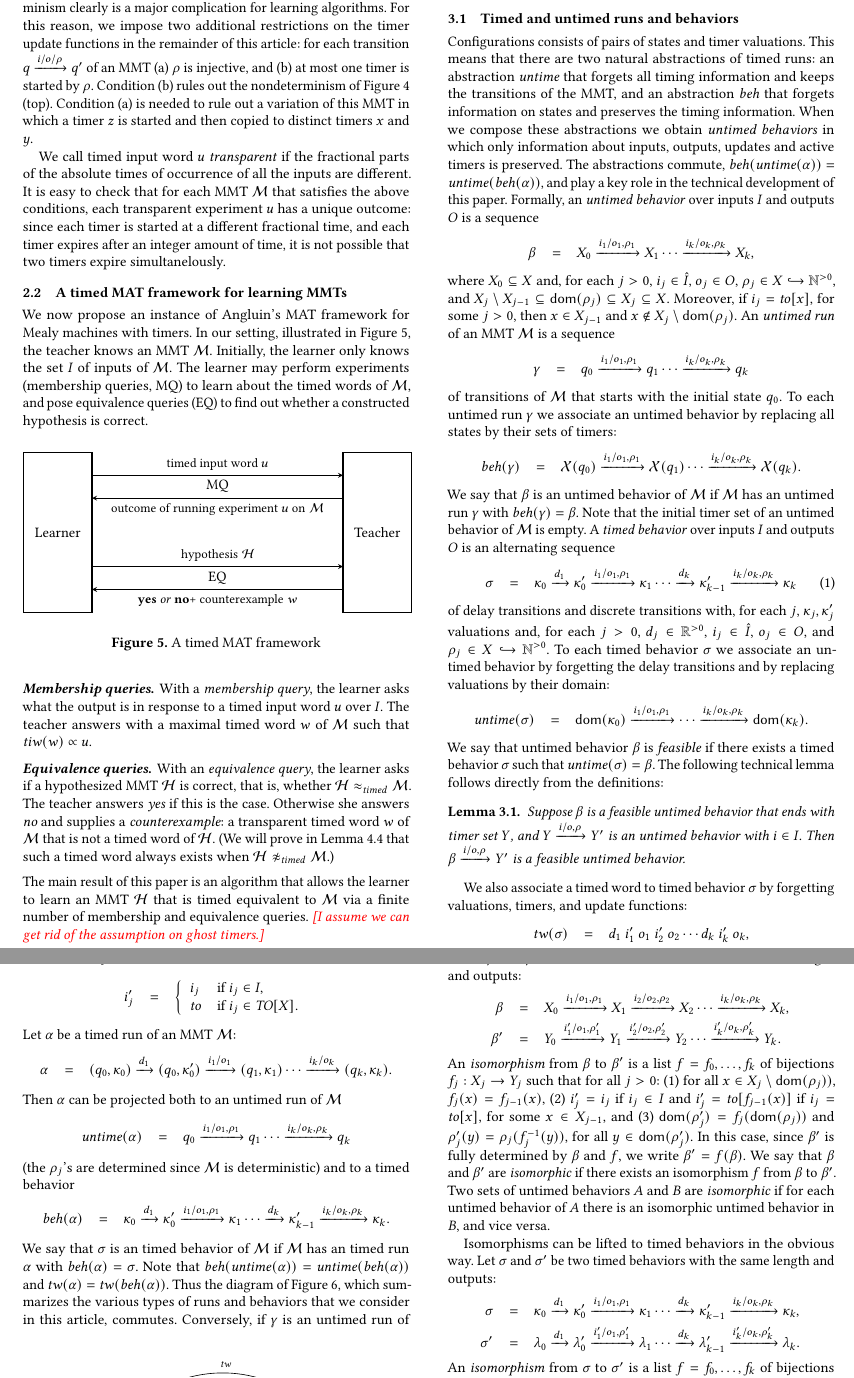
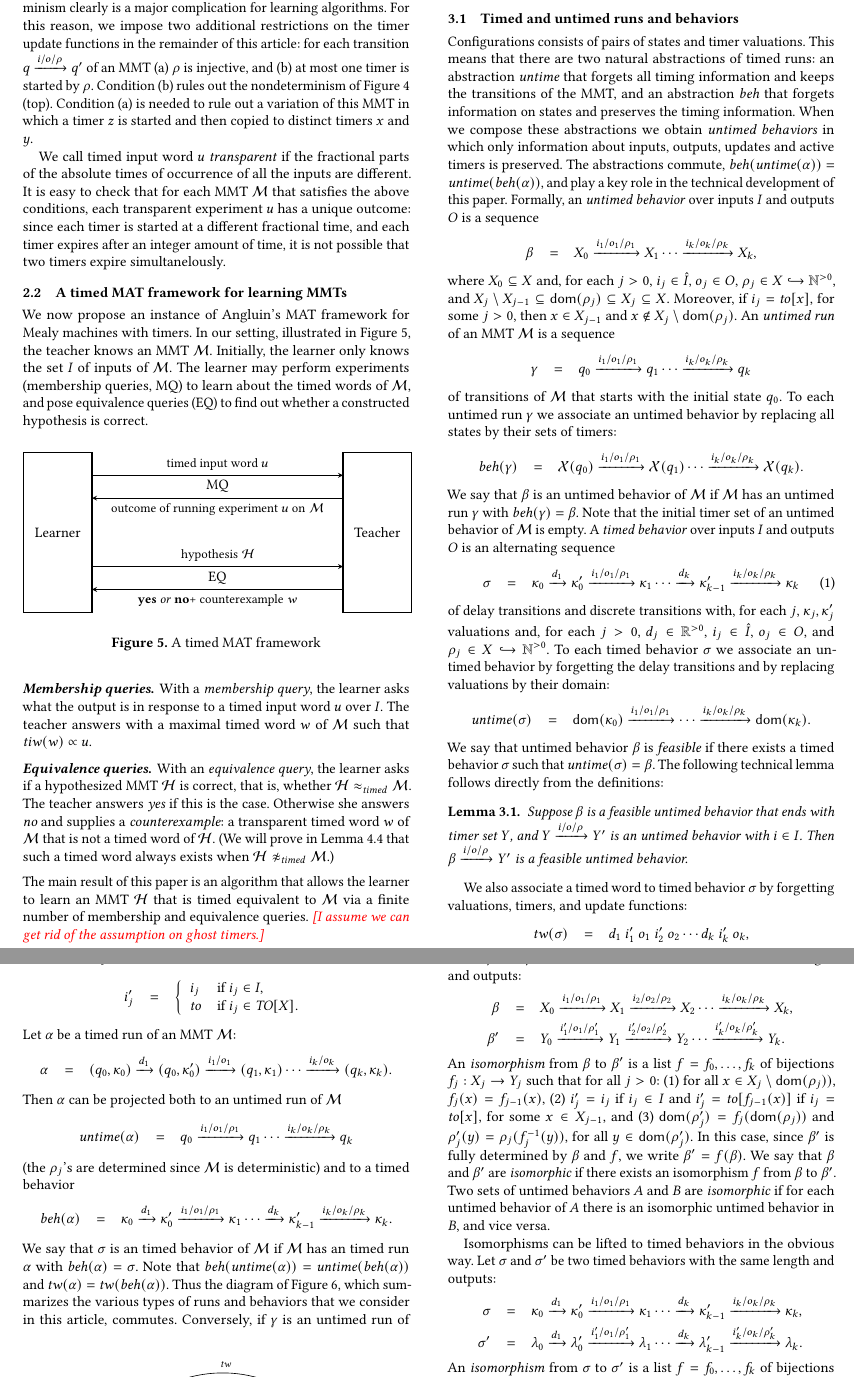
Before and after one commit to bengt-jonsson/learning-timers, a LaTeX paper (main.tex, which reads untimedsemantics.tex): two parts of pages 4 and 5 of 15, joined at a grey line, cut so that both start at the same text. Compiled offline with pdfLaTeX.

Commit message:
minor edits

```diff
--- a/untimedsemantics.tex
+++ b/untimedsemantics.tex
@@ -22,13 +22,13 @@ Moreover, if $i_j = \toevent{x}$, for some $j>0$, then $x \in X_{j-1}$ and $x \n
 %
 An \emph{untimed run} of an MMT $\M$ is a sequence
 \begin{eqnarray*}
-\gamma & = & q_0 \xrightarrow{i_1/o_1, \rho_1} q_1   \cdots \xrightarrow{i_k/o_k, \rho_k} q_k
+\gamma & = & q_0 \xrightarrow{i_1/o_1/\rho_1} q_1   \cdots \xrightarrow{i_k/o_k/\rho_k} q_k
 \end{eqnarray*}
 of transitions of $\M$ that starts with the initial state $q_0$.
 To each untimed run $\gamma$ we associate an untimed behavior by replacing all
 states by their sets of timers:
 \begin{eqnarray*}
-\beh(\gamma) & = & \vars(q_0) \xrightarrow{i_1/o_1, \rho_1} \vars(q_1)  \cdots \xrightarrow{i_k/o_k, \rho_k} \vars(q_k).
+\beh(\gamma) & = & \vars(q_0) \xrightarrow{i_1/o_1/\rho_1} \vars(q_1)  \cdots \xrightarrow{i_k/o_k/\rho_k} \vars(q_k).
 \end{eqnarray*}
 We say that $\beta$ is an untimed behavior of $\M$ if $\M$ has an untimed run $\gamma$ with $\beh(\gamma) = \beta$.
 Note that the initial timer set of an untimed behavior of $\M$ is empty.
@@ -36,8 +36,8 @@ Note that the initial timer set of an untimed behavior of $\M$ is empty.
 A \emph{timed behavior} over inputs $I$ and outputs $O$ is an alternating sequence
 \begin{eqnarray}
 \label{timedbehavior}
-\sigma & = & \tvals_0 \xrightarrow{d_1} \tvals'_0 \xrightarrow{i_1/o_1, \rho_1} \tvals_1 \cdots
-\xrightarrow{d_k} \tvals'_{k-1} \xrightarrow{i_k/o_k, \rho_k} \tvals_{k}
+\sigma & = & \tvals_0 \xrightarrow{d_1} \tvals'_0 \xrightarrow{i_1/o_1/\rho_1} \tvals_1 \cdots
+\xrightarrow{d_k} \tvals'_{k-1} \xrightarrow{i_k/o_k/\rho_k} \tvals_{k}
 \end{eqnarray}
 of delay transitions and discrete transitions with, for each $j$,
 $\tvals_j, \tvals'_j$ valuations and,
@@ -53,8 +53,8 @@ The following technical lemma follows directly from the definitions:
 \begin{lemma}
 \label{feasible plus input is feasible}
 Suppose $\beta$ is a feasible untimed behavior that ends with timer set $Y$, and
-$Y \xrightarrow{i/o, \rho} Y'$ is an untimed behavior with $i \in I$.
-Then $\beta \xrightarrow{i/o, \rho} Y'$ is a feasible untimed behavior.
+$Y \xrightarrow{i/o/\rho} Y'$ is an untimed behavior with $i \in I$.
+Then $\beta \xrightarrow{i/o/\rho} Y'$ is a feasible untimed behavior.
 \end{lemma}
 
 We also associate a timed word to timed behavior $\sigma$ by forgetting valuations, timers, and update functions:
@@ -75,12 +75,12 @@ Let $\alpha$ be a timed run of an MMT $\M$:
 \end{eqnarray*}
 Then $\alpha$ can be projected both to an untimed run of $\M$
 \begin{eqnarray*}
-\untime (\alpha) & = & q_0 \xrightarrow{i_1/o_1, \rho_1} q_1  \cdots \xrightarrow{i_k/o_k, \rho_k} q_k
+\untime (\alpha) & = & q_0 \xrightarrow{i_1/o_1/\rho_1} q_1  \cdots \xrightarrow{i_k/o_k/\rho_k} q_k
 \end{eqnarray*}
 (the $\rho_j$'s are determined since $\M$ is deterministic) and to a timed behavior
 \begin{eqnarray*}
-\beh(\alpha) & = & \tvals_0 \xrightarrow{d_1} \tvals'_0 \xrightarrow{i_1/o_1, \rho_1} \tvals_1  \cdots
-\xrightarrow{d_k} \tvals'_{k-1} \xrightarrow{i_k/o_k, \rho_k} \tvals_{k}.
+\beh(\alpha) & = & \tvals_0 \xrightarrow{d_1} \tvals'_0 \xrightarrow{i_1/o_1/\rho_1} \tvals_1  \cdots
+\xrightarrow{d_k} \tvals'_{k-1} \xrightarrow{i_k/o_k/\rho_k} \tvals_{k}.
 \end{eqnarray*}
 \iflong
 We say that $\sigma$ is an timed behavior of $\M$ if $\M$ has an timed run $\alpha$ with $\beh(\alpha) = \sigma$.
@@ -142,10 +142,10 @@ and vice versa.
 Isomorphisms can be lifted to timed behaviors in the obvious way.
 Let $\sigma$ and $\sigma'$ be two timed behaviors with the same length and outputs:
 \begin{eqnarray*}
-\sigma & = & \tvals_0 \xrightarrow{d_1} \tvals'_0 \xrightarrow{i_1/o_1, \rho_1} \tvals_1  \cdots
-\xrightarrow{d_k} \tvals'_{k-1} \xrightarrow{i_k/o_k, \rho_k} \tvals_{k},\\
-\sigma' & = & \lambda_0 \xrightarrow{d_1} \lambda'_0 \xrightarrow{i'_1/o_1, \rho'_1} \lambda_1  \cdots
-\xrightarrow{d_k} \lambda'_{k-1} \xrightarrow{i'_k/o_k, \rho'_k} \lambda_{k}.
+\sigma & = & \tvals_0 \xrightarrow{d_1} \tvals'_0 \xrightarrow{i_1/o_1/\rho_1} \tvals_1  \cdots
+\xrightarrow{d_k} \tvals'_{k-1} \xrightarrow{i_k/o_k/\rho_k} \tvals_{k},\\
+\sigma' & = & \lambda_0 \xrightarrow{d_1} \lambda'_0 \xrightarrow{i'_1/o_1/\rho'_1} \lambda_1  \cdots
+\xrightarrow{d_k} \lambda'_{k-1} \xrightarrow{i'_k/o_k/\rho'_k} \lambda_{k}.
 \end{eqnarray*}
 An \emph{isomorphism} from $\sigma$ to $\sigma'$ is a list $f = f_0 ,\ldots, f_k$ of bijections such that
 (1) $f$ is an isomorphism from $\untime(\sigma)$ to $\untime(\sigma')$, and
```
Also changed, not shown: untimedsemantics.tex (48 more changed lines).
